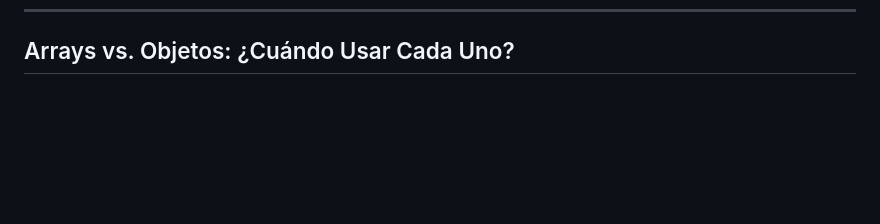
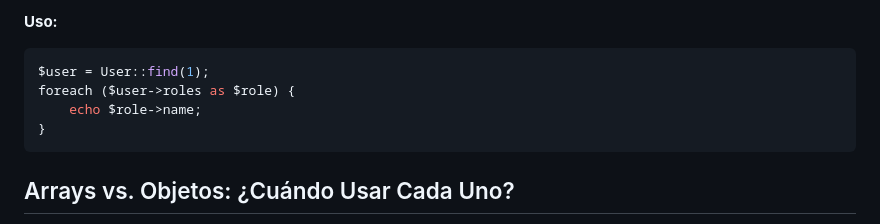
Before and after one commit to kriollo/versa-orm, a Markdown page: docs/user-guide/03-models-and-objects.md, the part around the change printed below. GitHub-like rendering; blank space fills up the shorter version.

Commit message:
feat: Añadir sección sobre carga ansiosa y definir relaciones en la guía de Query Builder y Modelos

````diff
--- a/docs/user-guide/03-models-and-objects.md
+++ b/docs/user-guide/03-models-and-objects.md
@@ -112,3 +193,11 @@ El `BaseModel` del ejemplo ya usa este trait, por lo que al extenderlo, tus mode
+**Uso:**
+```php
+$user = User::find(1);
+foreach ($user->roles as $role) {
+    echo $role->name;
+}
+```
+
 ## Arrays vs. Objetos: ¿Cuándo Usar Cada Uno?
 
 VersaORM te da la flexibilidad de obtener resultados como **arrays puros** o como **objetos de modelo**. La elección depende de tus necesidades.
````
Also changed, not shown: other parts of docs/user-guide/03-models-and-objects.md (+81 -0 lines), docs/user-guide/02-query-builder.md (+27 -0 lines).
